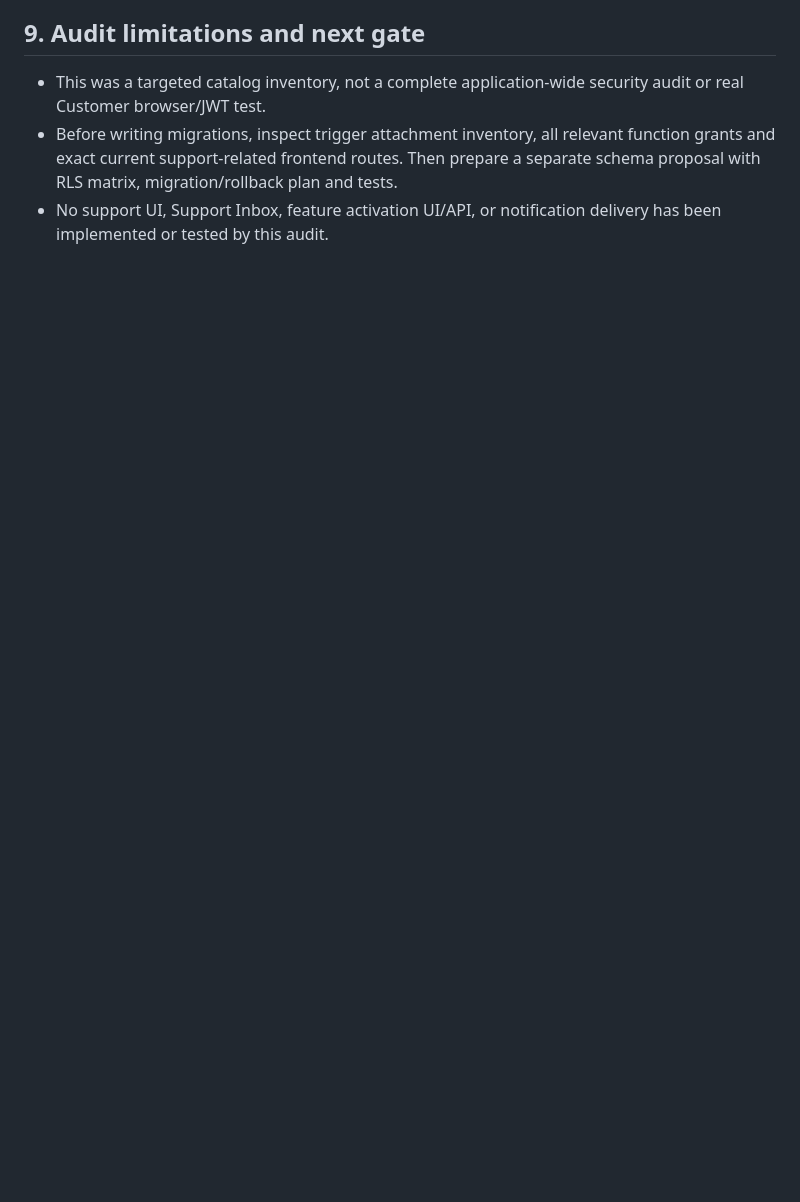
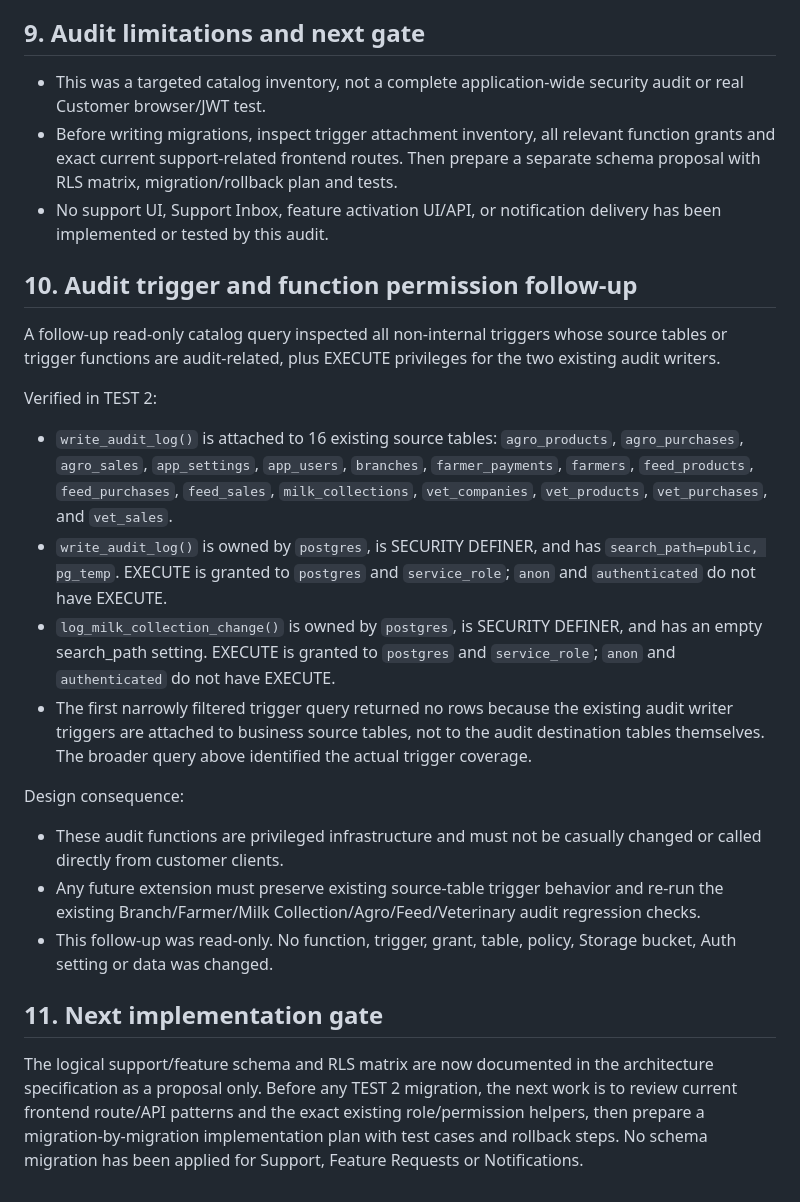
Before and after one commit to jui603295-sudo/muhaimin-dairy, a Markdown page: docs/customer-module-test2-evidence-v1.md, the part around the change. Rendered like a GitHub page; blank space fills up the shorter version.

Commit message:
docs(customer): record audit trigger permission review

```diff
--- a/docs/customer-module-test2-evidence-v1.md
+++ b/docs/customer-module-test2-evidence-v1.md
@@ -94,3 +94,22 @@ Performed a read-only catalog audit in TEST 2 (`wpomsmvzylrembojdsxd`) before pl
 - This was a targeted catalog inventory, not a complete application-wide security audit or real Customer browser/JWT test.
 - Before writing migrations, inspect trigger attachment inventory, all relevant function grants and exact current support-related frontend routes. Then prepare a separate schema proposal with RLS matrix, migration/rollback plan and tests.
 - No support UI, Support Inbox, feature activation UI/API, or notification delivery has been implemented or tested by this audit.
+
+## 10. Audit trigger and function permission follow-up
+
+A follow-up read-only catalog query inspected all non-internal triggers whose source tables or trigger functions are audit-related, plus EXECUTE privileges for the two existing audit writers.
+
+Verified in TEST 2:
+- `write_audit_log()` is attached to 16 existing source tables: `agro_products`, `agro_purchases`, `agro_sales`, `app_settings`, `app_users`, `branches`, `farmer_payments`, `farmers`, `feed_products`, `feed_purchases`, `feed_sales`, `milk_collections`, `vet_companies`, `vet_products`, `vet_purchases`, and `vet_sales`.
+- `write_audit_log()` is owned by `postgres`, is SECURITY DEFINER, and has `search_path=public, pg_temp`. EXECUTE is granted to `postgres` and `service_role`; `anon` and `authenticated` do not have EXECUTE.
+- `log_milk_collection_change()` is owned by `postgres`, is SECURITY DEFINER, and has an empty search_path setting. EXECUTE is granted to `postgres` and `service_role`; `anon` and `authenticated` do not have EXECUTE.
+- The first narrowly filtered trigger query returned no rows because the existing audit writer triggers are attached to business source tables, not to the audit destination tables themselves. The broader query above identified the actual trigger coverage.
+
+Design consequence:
+- These audit functions are privileged infrastructure and must not be casually changed or called directly from customer clients.
+- Any future extension must preserve existing source-table trigger behavior and re-run the existing Branch/Farmer/Milk Collection/Agro/Feed/Veterinary audit regression checks.
+- This follow-up was read-only. No function, trigger, grant, table, policy, Storage bucket, Auth setting or data was changed.
+
+## 11. Next implementation gate
+
+The logical support/feature schema and RLS matrix are now documented in the architecture specification as a proposal only. Before any TEST 2 migration, the next work is to review current frontend route/API patterns and the exact existing role/permission helpers, then prepare a migration-by-migration implementation plan with test cases and rollback steps. No schema migration has been applied for Support, Feature Requests or Notifications.
```
